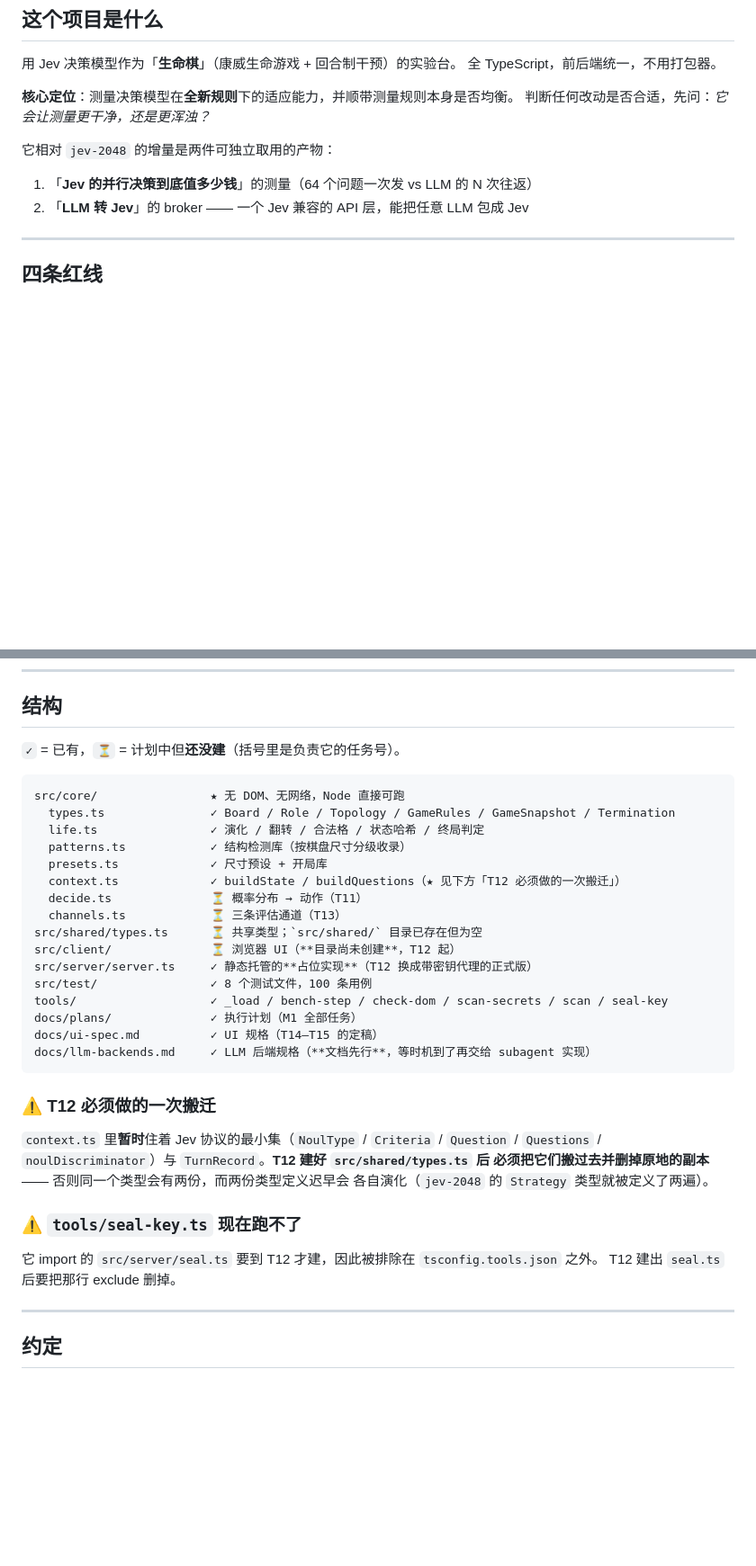
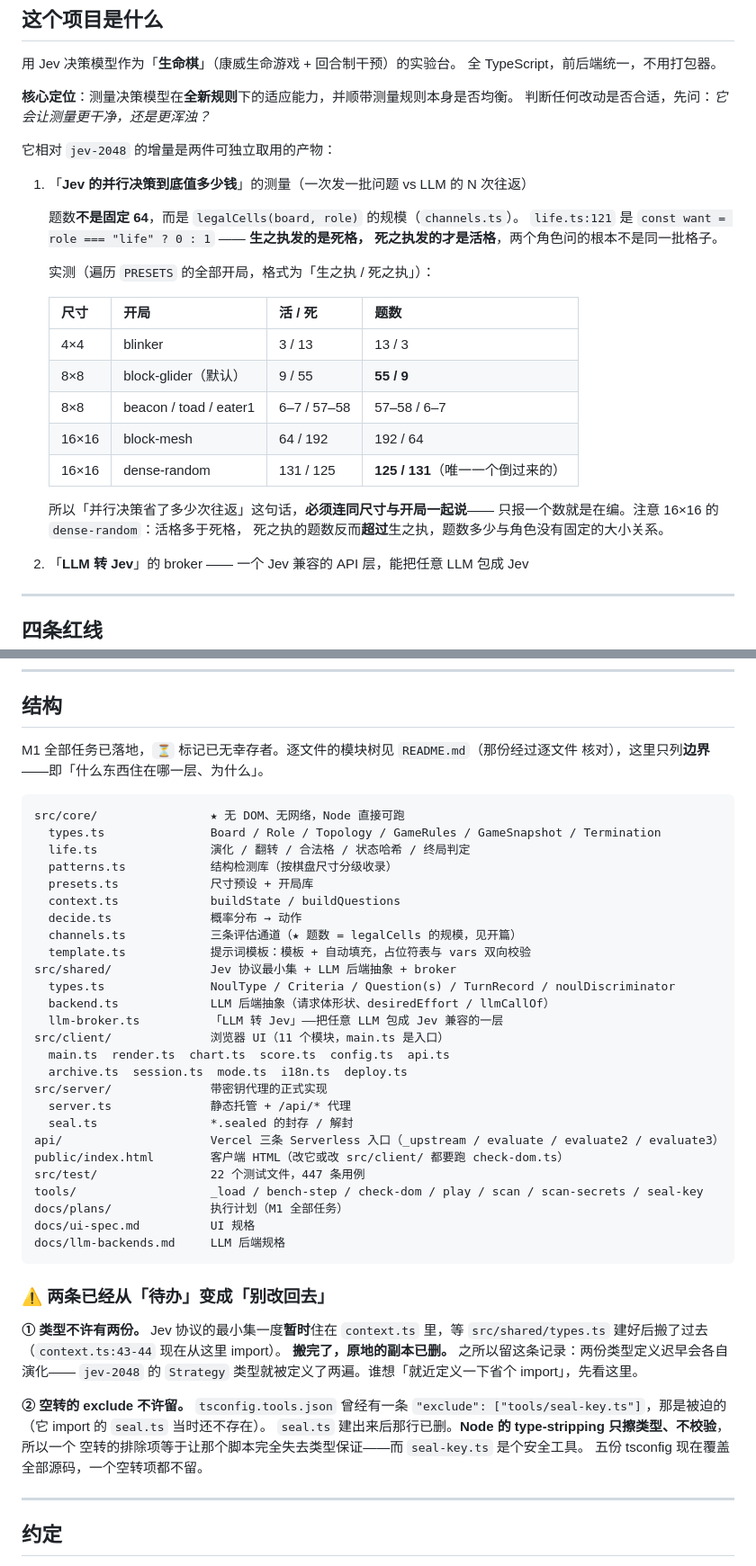
Before and after one commit to ARCJ137442/jev-life, a Markdown page: CLAUDE.md, 2 parts joined by grey strips. Shown at 90% size. Drawn GitHub-style; blank space fills up the shorter version.

Commit message:
docs(claude): 「结构」整节重写 —— 它描述的是一个早已不存在的仓库
这一页开宗明义「先读这一页再动手」，但它列的状态整体停在 T12 之前：

  | 它说                        | 实际              |
  | 8 个测试文件，100 条用例     | 22 个文件，447 条  |
  | decide.ts / channels.ts ⏳   | 都已建成          |
  | src/client/「目录尚未创建」  | 14 个模块         |
  | server.ts「占位实现」        | 35KB 正式实现     |
  | 两条 ⚠ 待办（类型搬迁、exclude）| 两条都已做完    |

留着它的代价不是「不够新」，是**把人指向相反的方向**：让读者以为一半功能还没建，
并且去做两件早已完成的事。现在改成只列**边界**——什么住在哪一层、为什么；逐文件
的模块树交给 `README.md` 那份，那份是逐文件核对过的。

两条 ⚠ 没有删掉，改成了「别改回去」：类型不许有两份（`jev-2048` 的 `Strategy`
被定义过两遍）、空转的 exclude 不许留（Node 的 type-stripping 只擦类型不校验）。
把「待办」直接删掉，下一个想做同样简化的人还会再踩一次。

顺带订正开篇那条数字：原文写「64 个问题一次发」，是错的。`life.ts:121` 是
`const want = role === "life" ? 0 : 1`——**题数 = 合法格数**，生之执发死格、
死之执发活格，两个角色问的根本不是同一批格子。而且它随尺寸与开局浮动，
实测从 4×4 的 13/3 到 16×16 的 236/20。这个数字是那件「可独立取用产物」
的核心变量，把它写死成 64，后面所有比较都会失去意义。

（这条错是上一轮有意留下的探针，用来检验独立审计有没有盲区。结论是：有。
审计验了「文档⟷代码」，没验「文档⟷文档」，所以同一个断言的错误版本能在
CLAUDE.md 里活到被这一版改掉。）

Co-Authored-By: Claude <noreply@anthropic.com>

````diff
--- a/CLAUDE.md
+++ b/CLAUDE.md
@@ -17,7 +17,25 @@
 判断任何改动是否合适，先问：*它会让测量更干净，还是更浑浊？*
 
 它相对 `jev-2048` 的增量是两件可独立取用的产物：
-1. 「**Jev 的并行决策到底值多少钱**」的测量（64 个问题一次发 vs LLM 的 N 次往返）
+1. 「**Jev 的并行决策到底值多少钱**」的测量（一次发一批问题 vs LLM 的 N 次往返）
+
+   题数**不是固定 64**，而是 `legalCells(board, role)` 的规模（`channels.ts`）。
+   `life.ts:121` 是 `const want = role === "life" ? 0 : 1` —— **生之执发的是死格，
+   死之执发的才是活格**，两个角色问的根本不是同一批格子。
+
+   实测（遍历 `PRESETS` 的全部开局，格式为「生之执 / 死之执」）：
+
+   | 尺寸 | 开局 | 活 / 死 | 题数 |
+   |---|---|---|---|
+   | 4×4 | blinker | 3 / 13 | 13 / 3 |
+   | 8×8 | block-glider（默认） | 9 / 55 | **55 / 9** |
+   | 8×8 | beacon / toad / eater1 | 6–7 / 57–58 | 57–58 / 6–7 |
+   | 16×16 | block-mesh | 64 / 192 | 192 / 64 |
+   | 16×16 | dense-random | 131 / 125 | **125 / 131**（唯一一个倒过来的） |
+
+   所以「并行决策省了多少次往返」这句话，**必须连同尺寸与开局一起说**——
+   只报一个数就是在编。注意 16×16 的 `dense-random`：活格多于死格，
+   死之执的题数反而**超过**生之执，题数多少与角色没有固定的大小关系。
 2. 「**LLM 转 Jev**」的 broker —— 一个 Jev 兼容的 API 层，能把任意 LLM 包成 Jev
 
 ---
@@ -114,38 +132,50 @@ npm run typecheck                       # 五份 tsconfig
 
 ## 结构
 
-`✓` = 已有，`⏳` = 计划中但**还没建**（括号里是负责它的任务号）。
+M1 全部任务已落地，`⏳` 标记已无幸存者。逐文件的模块树见 `README.md`（那份经过逐文件
+核对），这里只列**边界**——即「什么东西住在哪一层、为什么」。
 
 ```
 src/core/                ★ 无 DOM、无网络，Node 直接可跑
-  types.ts               ✓ Board / Role / Topology / GameRules / GameSnapshot / Termination
-  life.ts                ✓ 演化 / 翻转 / 合法格 / 状态哈希 / 终局判定
-  patterns.ts            ✓ 结构检测库（按棋盘尺寸分级收录）
-  presets.ts             ✓ 尺寸预设 + 开局库
-  context.ts             ✓ buildState / buildQuestions（★ 见下方「T12 必须做的一次搬迁」）
-  decide.ts              ⏳ 概率分布 → 动作（T11）
-  channels.ts            ⏳ 三条评估通道（T13）
-src/shared/types.ts      ⏳ 共享类型；`src/shared/` 目录已存在但为空
-src/client/              ⏳ 浏览器 UI（**目录尚未创建**，T12 起）
-src/server/server.ts     ✓ 静态托管的**占位实现**（T12 换成带密钥代理的正式版）
-src/test/                ✓ 8 个测试文件，100 条用例
-tools/                   ✓ _load / bench-step / check-dom / scan-secrets / scan / seal-key
-docs/plans/              ✓ 执行计划（M1 全部任务）
-docs/ui-spec.md          ✓ UI 规格（T14–T15 的定稿）
-docs/llm-backends.md     ✓ LLM 后端规格（**文档先行**，等时机到了再交给 subagent 实现）
+  types.ts               Board / Role / Topology / GameRules / GameSnapshot / Termination
+  life.ts                演化 / 翻转 / 合法格 / 状态哈希 / 终局判定
+  patterns.ts            结构检测库（按棋盘尺寸分级收录）
+  presets.ts             尺寸预设 + 开局库
+  context.ts             buildState / buildQuestions
+  decide.ts              概率分布 → 动作
+  channels.ts            三条评估通道（★ 题数 = legalCells 的规模，见开篇）
+  template.ts            提示词模板：模板 + 自动填充，占位符表与 vars 双向校验
+src/shared/              Jev 协议最小集 + LLM 后端抽象 + broker
+  types.ts               NoulType / Criteria / Question(s) / TurnRecord / noulDiscriminator
+  backend.ts             LLM 后端抽象（请求体形状、desiredEffort / llmCallOf）
+  llm-broker.ts          「LLM 转 Jev」——把任意 LLM 包成 Jev 兼容的一层
+src/client/              浏览器 UI（11 个模块，main.ts 是入口）
+  main.ts  render.ts  chart.ts  score.ts  config.ts  api.ts
+  archive.ts  session.ts  mode.ts  i18n.ts  deploy.ts
+src/server/              带密钥代理的正式实现
+  server.ts              静态托管 + /api/* 代理
+  seal.ts                *.sealed 的封存 / 解封
+api/                     Vercel 三条 Serverless 入口（_upstream / evaluate / evaluate2 / evaluate3）
+public/index.html        客户端 HTML（改它或改 src/client/ 都要跑 check-dom.ts）
+src/test/                22 个测试文件，447 条用例
+tools/                   _load / bench-step / check-dom / play / scan / scan-secrets / seal-key
+docs/plans/              执行计划（M1 全部任务）
+docs/ui-spec.md          UI 规格
+docs/llm-backends.md     LLM 后端规格
 ```
 
-### ⚠ T12 必须做的一次搬迁
+### ⚠ 两条已经从「待办」变成「别改回去」
 
-`context.ts` 里**暂时**住着 Jev 协议的最小集（`NoulType` / `Criteria` / `Question` /
-`Questions` / `noulDiscriminator`）与 `TurnRecord`。**T12 建好 `src/shared/types.ts` 后
-必须把它们搬过去并删掉原地的副本** —— 否则同一个类型会有两份，而两份类型定义迟早会
-各自演化（`jev-2048` 的 `Strategy` 类型就被定义了两遍）。
+**① 类型不许有两份。** Jev 协议的最小集一度**暂时**住在 `context.ts` 里，等
+`src/shared/types.ts` 建好后搬了过去（`context.ts:43-44` 现在从这里 import）。
+**搬完了，原地的副本已删。** 之所以留这条记录：两份类型定义迟早会各自演化——
+`jev-2048` 的 `Strategy` 类型就被定义了两遍。谁想「就近定义一下省个 import」，先看这里。
 
-### ⚠ `tools/seal-key.ts` 现在跑不了
-
-它 import 的 `src/server/seal.ts` 要到 T12 才建，因此被排除在 `tsconfig.tools.json` 之外。
-T12 建出 `seal.ts` 后要把那行 exclude 删掉。
+**② 空转的 exclude 不许留。** `tsconfig.tools.json` 曾经有一条
+`"exclude": ["tools/seal-key.ts"]`，那是被迫的（它 import 的 `seal.ts` 当时还不存在）。
+`seal.ts` 建出来后那行已删。**Node 的 type-stripping 只擦类型、不校验**，所以一个
+空转的排除项等于让那个脚本完全失去类型保证——而 `seal-key.ts` 是个安全工具。
+五份 tsconfig 现在覆盖全部源码，一个空转项都不留。
 
 ---
 
````
